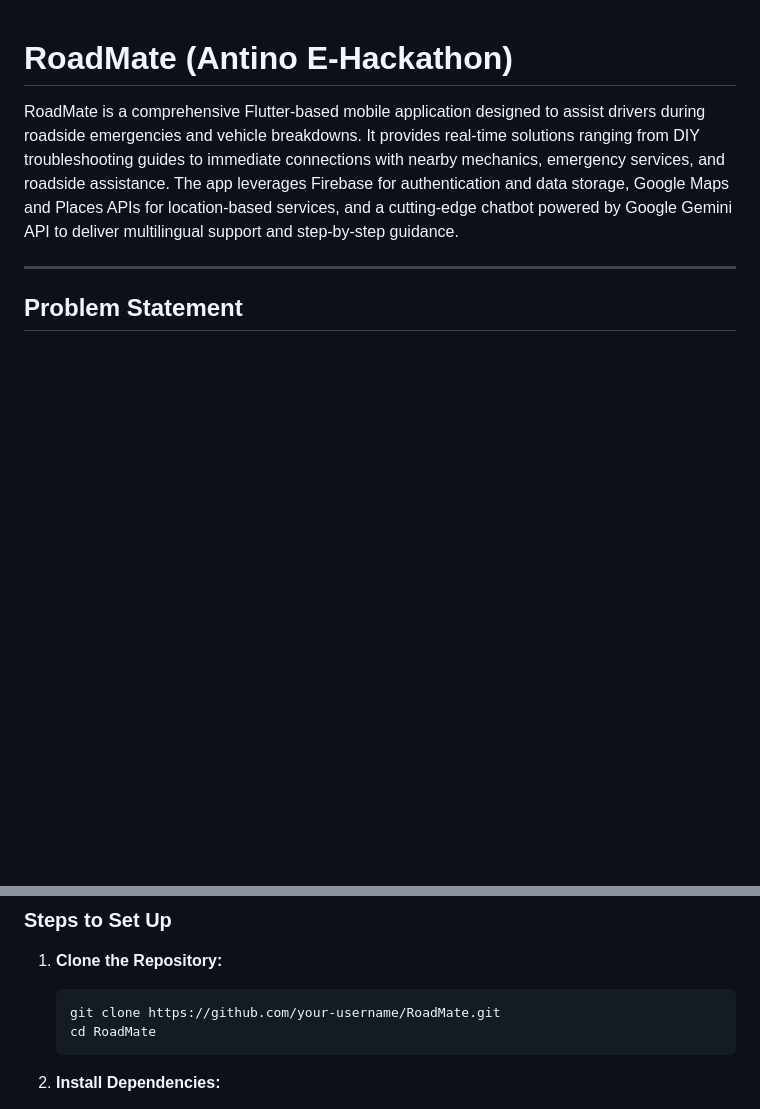
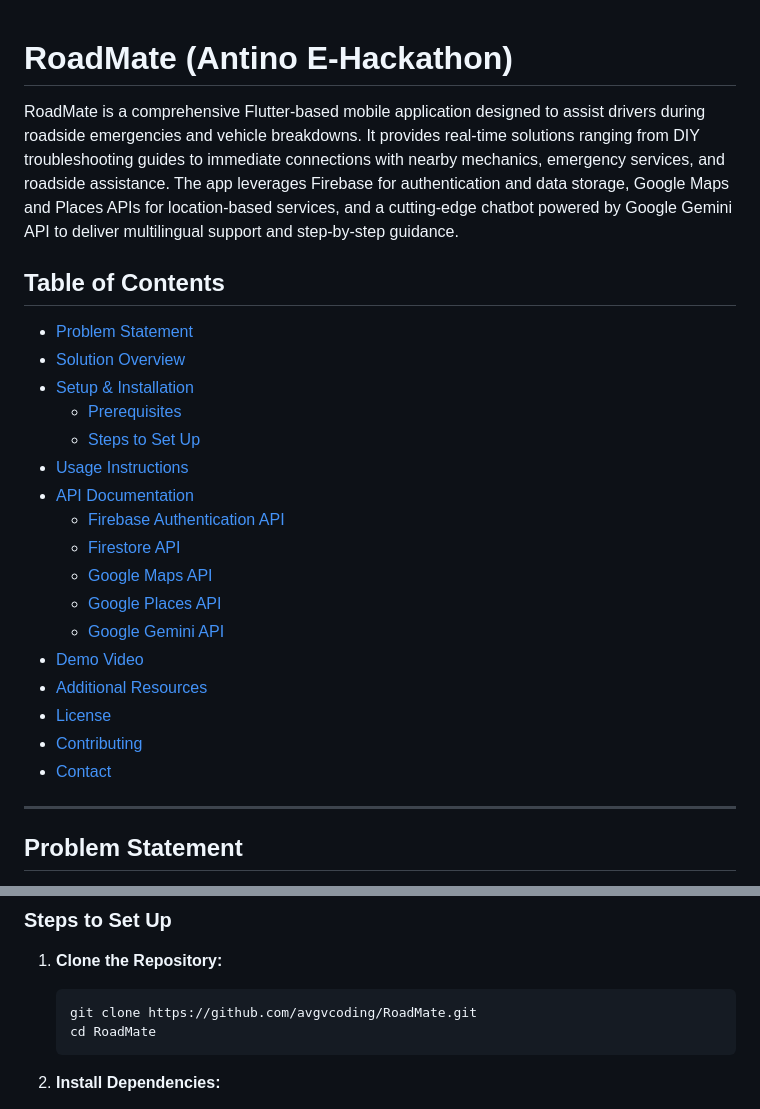
Before and after one commit to avgvcoding/hackathon-RoadMate, a Markdown page: README.md, 2 parts joined by grey strips. GitHub-like rendering; blank space fills up the shorter version.

````diff
--- a/README.md
+++ b/README.md
@@ -1,6 +1,25 @@
 # RoadMate (Antino E-Hackathon)
 
 RoadMate is a comprehensive Flutter-based mobile application designed to assist drivers during roadside emergencies and vehicle breakdowns. It provides real-time solutions ranging from DIY troubleshooting guides to immediate connections with nearby mechanics, emergency services, and roadside assistance. The app leverages Firebase for authentication and data storage, Google Maps and Places APIs for location-based services, and a cutting-edge chatbot powered by Google Gemini API to deliver multilingual support and step-by-step guidance.
+
+## Table of Contents
+- [Problem Statement](#problem-statement)
+- [Solution Overview](#solution-overview)
+- [Setup & Installation](#setup--installation)
+  - [Prerequisites](#prerequisites)
+  - [Steps to Set Up](#steps-to-set-up)
+- [Usage Instructions](#usage-instructions)
+- [API Documentation](#api-documentation)
+  - [Firebase Authentication API](#firebase-authentication-api)
+  - [Firestore API](#firestore-api)
+  - [Google Maps API](#google-maps-api)
+  - [Google Places API](#google-places-api)
+  - [Google Gemini API](#google-gemini-api)
+- [Demo Video](#demo-video)
+- [Additional Resources](#additional-resources)
+- [License](#license)
+- [Contributing](#contributing)
+- [Contact](#contact)
 
 ---
 
@@ -46,7 +65,7 @@ Follow these steps to set up and run RoadMate on your local machine or mobile de
 
 1. **Clone the Repository:**
    ```bash
-   git clone https://github.com/your-username/RoadMate.git
+   git clone https://github.com/avgvcoding/RoadMate.git
    cd RoadMate
    ```
 
````
